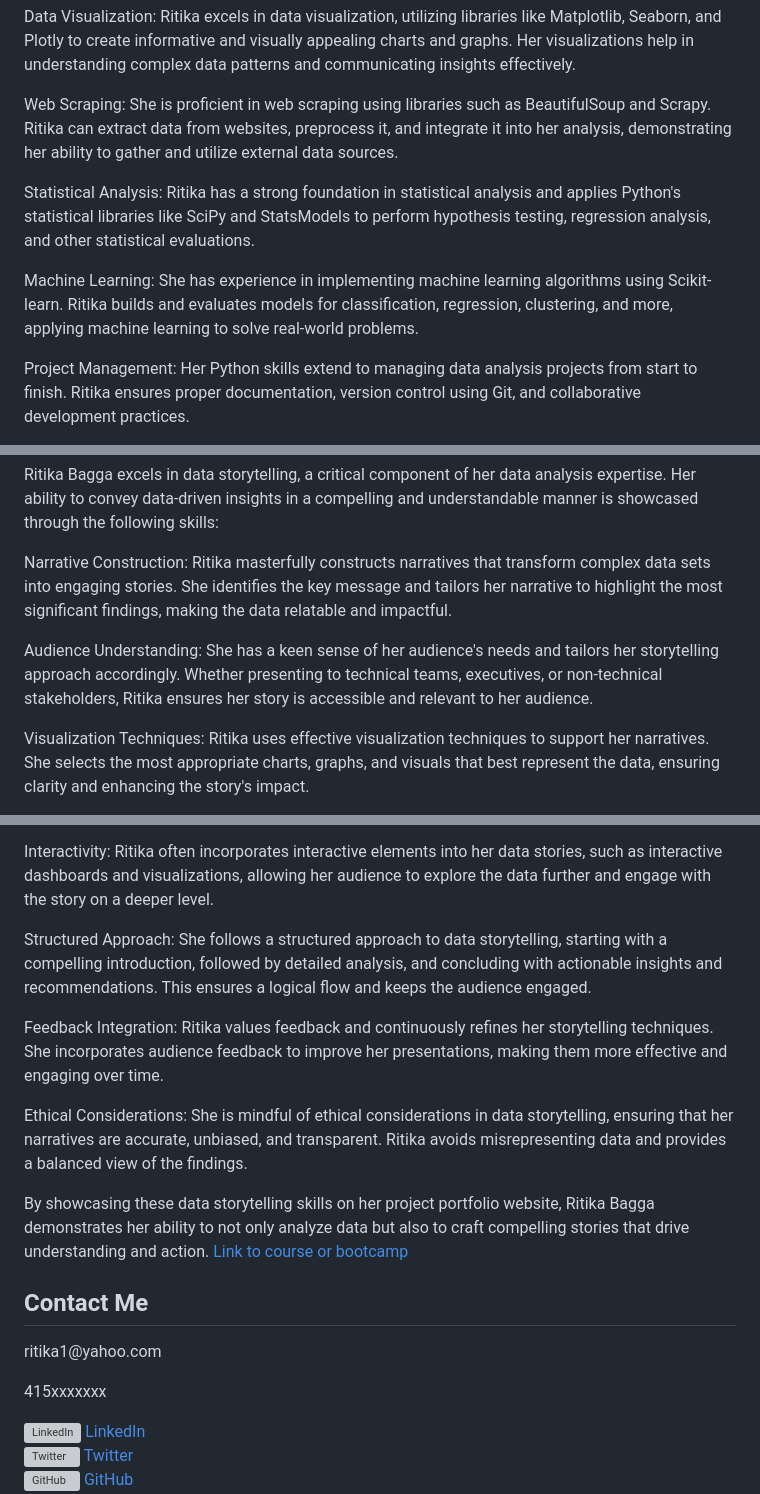
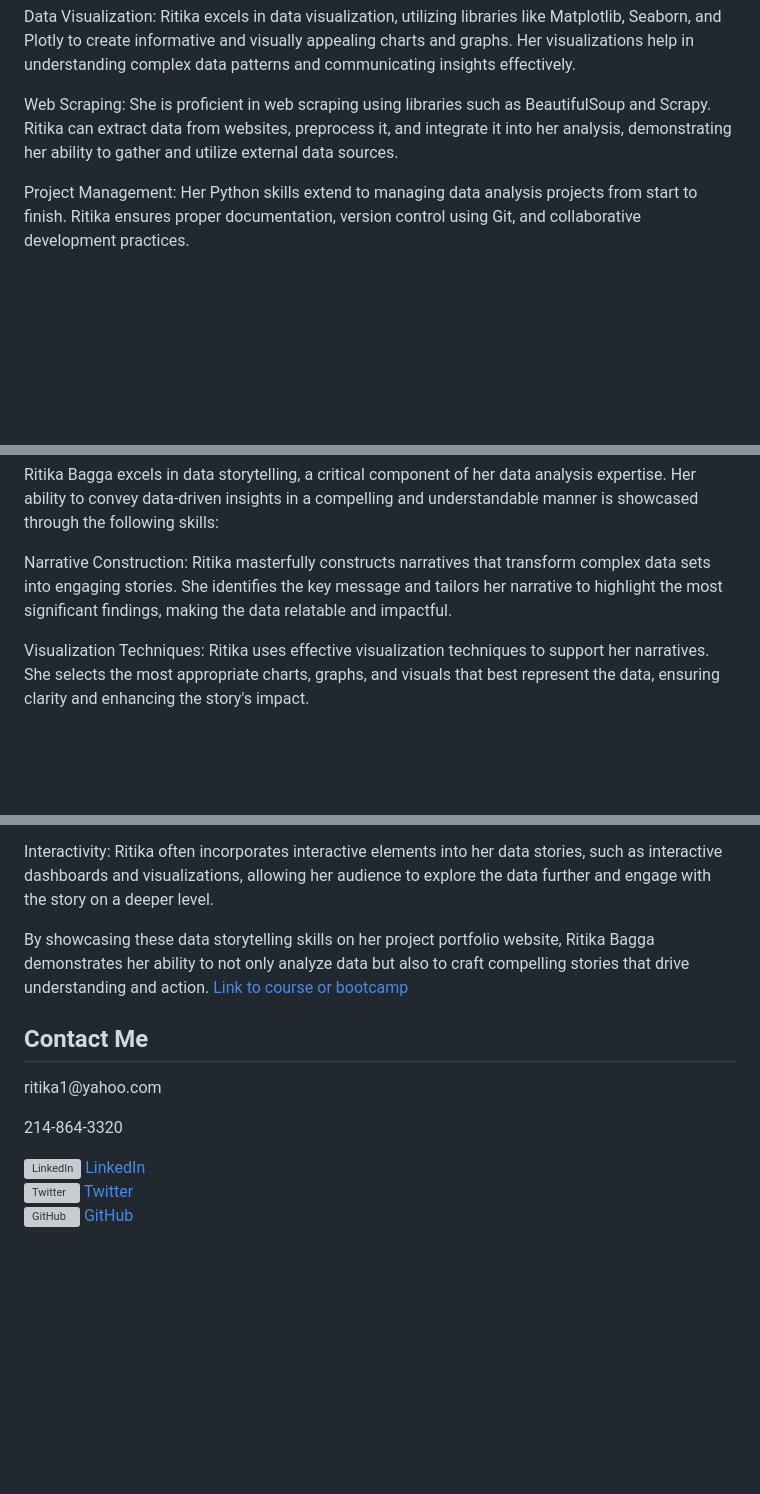
Before and after one commit to slgraff/rititx.github-io, a Markdown page: docs/README.md, 3 parts joined by grey strips. Drawn GitHub-style; blank space fills up the shorter version; grey boxes are pictures that could not be loaded.

Commit message:
Update README.md
Updated page

```diff
--- a/docs/README.md
+++ b/docs/README.md
@@ -236,10 +236,6 @@ Data Visualization: Ritika excels in data visualization, utilizing libraries lik
 
 Web Scraping: She is proficient in web scraping using libraries such as BeautifulSoup and Scrapy. Ritika can extract data from websites, preprocess it, and integrate it into her analysis, demonstrating her ability to gather and utilize external data sources.
 
-Statistical Analysis: Ritika has a strong foundation in statistical analysis and applies Python's statistical libraries like SciPy and StatsModels to perform hypothesis testing, regression analysis, and other statistical evaluations.
-
-Machine Learning: She has experience in implementing machine learning algorithms using Scikit-learn. Ritika builds and evaluates models for classification, regression, clustering, and more, applying machine learning to solve real-world problems.
-
 Project Management: Her Python skills extend to managing data analysis projects from start to finish. Ritika ensures proper documentation, version control using Git, and collaborative development practices.
 
 Ritika Bagga's Python expertise is a cornerstone of her data analysis skill set, enabling her to tackle complex data challenges and deliver insightful, data-driven solutions.</p>
@@ -302,8 +298,6 @@ By highlighting these skills on her project portfolio website, Ritika Bagga effe
 
 Narrative Construction: Ritika masterfully constructs narratives that transform complex data sets into engaging stories. She identifies the key message and tailors her narrative to highlight the most significant findings, making the data relatable and impactful.
 
-Audience Understanding: She has a keen sense of her audience's needs and tailors her storytelling approach accordingly. Whether presenting to technical teams, executives, or non-technical stakeholders, Ritika ensures her story is accessible and relevant to her audience.
-
 Visualization Techniques: Ritika uses effective visualization techniques to support her narratives. She selects the most appropriate charts, graphs, and visuals that best represent the data, ensuring clarity and enhancing the story's impact.
 
 Context and Insights: She provides context to the data, explaining the background, methodology, and significance of the findings. Ritika's insights go beyond mere data presentation, offering interpretations and implications that guide decision-making.
@@ -313,12 +307,6 @@ Emotional Engagement: Ritika employs storytelling techniques that evoke emotions
 Clear Communication: Her ability to communicate complex data insights clearly and concisely is a hallmark of her storytelling. Ritika uses simple language, avoids jargon, and explains technical terms when necessary, ensuring her message is understood by all.
 
 Interactivity: Ritika often incorporates interactive elements into her data stories, such as interactive dashboards and visualizations, allowing her audience to explore the data further and engage with the story on a deeper level.
-
-Structured Approach: She follows a structured approach to data storytelling, starting with a compelling introduction, followed by detailed analysis, and concluding with actionable insights and recommendations. This ensures a logical flow and keeps the audience engaged.
-
-Feedback Integration: Ritika values feedback and continuously refines her storytelling techniques. She incorporates audience feedback to improve her presentations, making them more effective and engaging over time.
-
-Ethical Considerations: She is mindful of ethical considerations in data storytelling, ensuring that her narratives are accurate, unbiased, and transparent. Ritika avoids misrepresenting data and provides a balanced view of the findings.
 
 By showcasing these data storytelling skills on her project portfolio website, Ritika Bagga demonstrates her ability to not only analyze data but also to craft compelling stories that drive understanding and action.</p>
             <a href="#" class="btn btn-outline-primary">Link to course or bootcamp</a>
@@ -338,7 +326,7 @@ By showcasing these data storytelling skills on her project portfolio website, R
         <p><i class="fas fa-envelope"></i> ritika1@yahoo.com</p>
       </div>
       <div class="col-lg-6">
-        <p><i class="fas fa-phone"></i> 415xxxxxxx</p>
+        <p><i class="fas fa-phone"></i> 214-864-3320</p>
       </div>
     </div>
     <div class="row">
```
